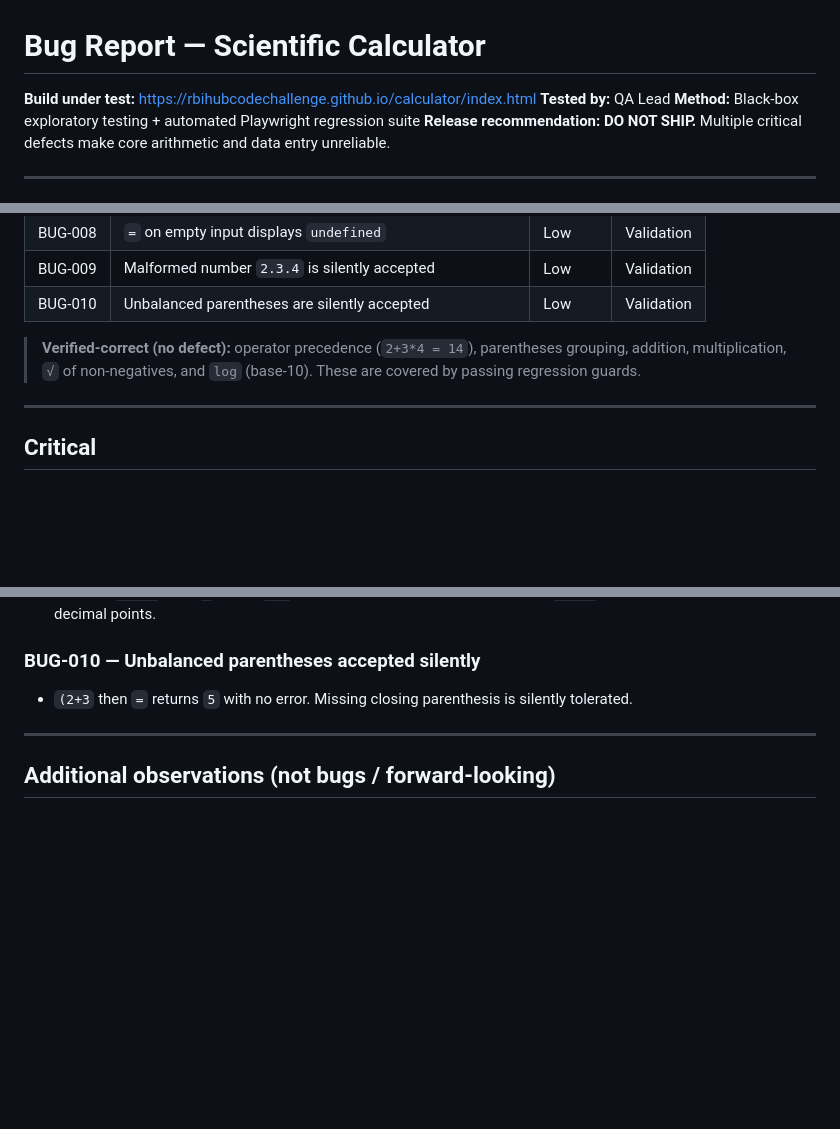
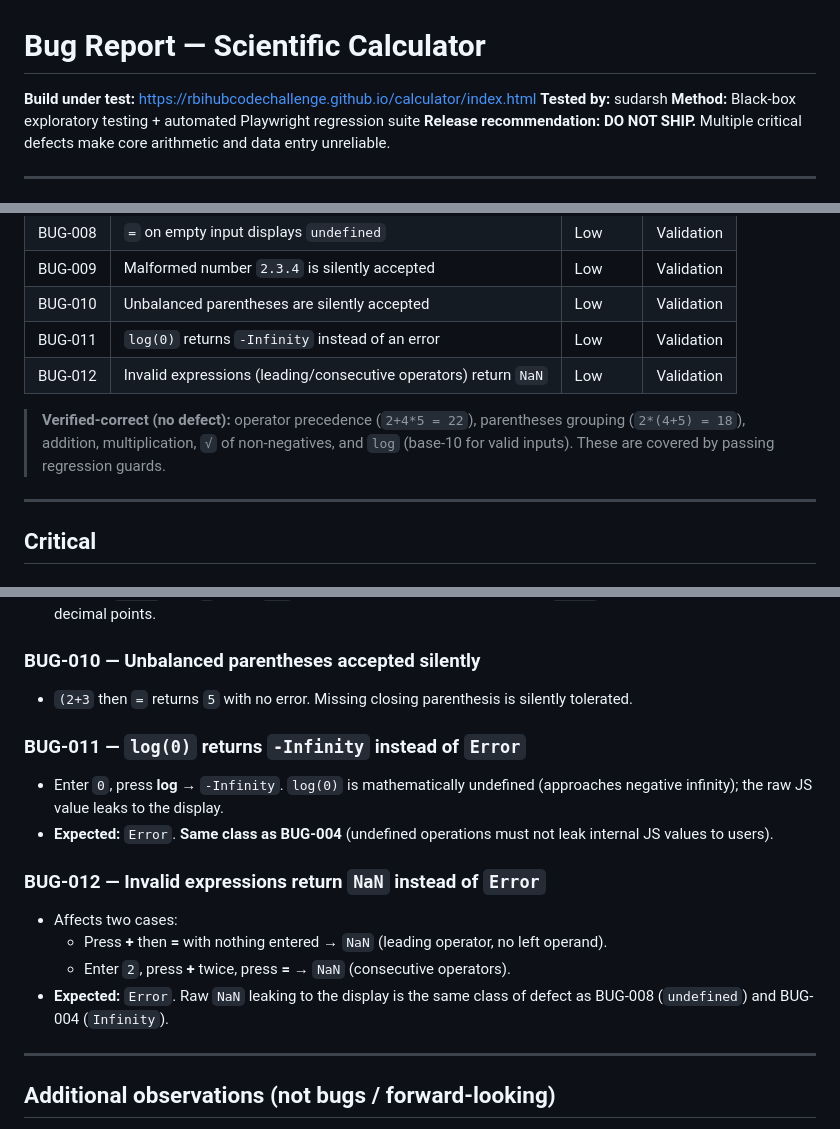
Before and after one commit to sudarsh/calculator-automation, a Markdown page: docs/BUG_REPORT.md, 3 parts joined by grey strips. Rendered like a GitHub page; blank space fills up the shorter version.

Commit message:
docs: add BUG-011 and BUG-012 surfaced by cross-browser CI run
BUG-011: log(0) returns -Infinity instead of Error — same raw-JS-leak
class as BUG-004 (Infinity on divide-by-zero).

BUG-012: invalid expressions (leading operator, consecutive operators)
return NaN instead of Error — same class as BUG-008 (undefined on
empty equals).

Both were discovered when CI ran the suite against Firefox and WebKit,
which exposed behaviour not caught in local Chromium-only runs.
Updated QA_REPORT.md coverage matrix and remediation table to reflect
the 12-bug total.

```diff
--- a/docs/BUG_REPORT.md
+++ b/docs/BUG_REPORT.md
@@ -1,7 +1,7 @@
 # Bug Report — Scientific Calculator
 
 **Build under test:** https://rbihubcodechallenge.github.io/calculator/index.html
-**Tested by:** QA Lead
+**Tested by:** sudarsh
 **Method:** Black-box exploratory testing + automated Playwright regression suite
 **Release recommendation:** **DO NOT SHIP.** Multiple critical defects make core
 arithmetic and data entry unreliable.
@@ -22,10 +22,13 @@ arithmetic and data entry unreliable.
 | BUG-008 | `=` on empty input displays `undefined` | Low | Validation |
 | BUG-009 | Malformed number `2.3.4` is silently accepted | Low | Validation |
 | BUG-010 | Unbalanced parentheses are silently accepted | Low | Validation |
+| BUG-011 | `log(0)` returns `-Infinity` instead of an error | Low | Validation |
+| BUG-012 | Invalid expressions (leading/consecutive operators) return `NaN` | Low | Validation |
 
-> **Verified-correct (no defect):** operator precedence (`2+3*4 = 14`),
-> parentheses grouping, addition, multiplication, `√` of non-negatives,
-> and `log` (base-10). These are covered by passing regression guards.
+> **Verified-correct (no defect):** operator precedence (`2+4*5 = 22`),
+> parentheses grouping (`2*(4+5) = 18`), addition, multiplication,
+> `√` of non-negatives, and `log` (base-10 for valid inputs).
+> These are covered by passing regression guards.
 
 ---
 
@@ -115,6 +118,19 @@ arithmetic and data entry unreliable.
 - `(2+3` then `=` returns `5` with no error. Missing closing parenthesis is
   silently tolerated.
 
+### BUG-011 — `log(0)` returns `-Infinity` instead of `Error`
+- Enter `0`, press **log** → `-Infinity`. `log(0)` is mathematically undefined
+  (approaches negative infinity); the raw JS value leaks to the display.
+- **Expected:** `Error`. **Same class as BUG-004** (undefined operations must
+  not leak internal JS values to users).
+
+### BUG-012 — Invalid expressions return `NaN` instead of `Error`
+- Affects two cases:
+  - Press **+** then **=** with nothing entered → `NaN` (leading operator, no left operand).
+  - Enter `2`, press **+** twice, press **=** → `NaN` (consecutive operators).
+- **Expected:** `Error`. Raw `NaN` leaking to the display is the same class of
+  defect as BUG-008 (`undefined`) and BUG-004 (`Infinity`).
+
 ---
 
 ## Additional observations (not bugs / forward-looking)
```
Also changed, not shown: docs/QA_REPORT.md (+3 -3 lines).
